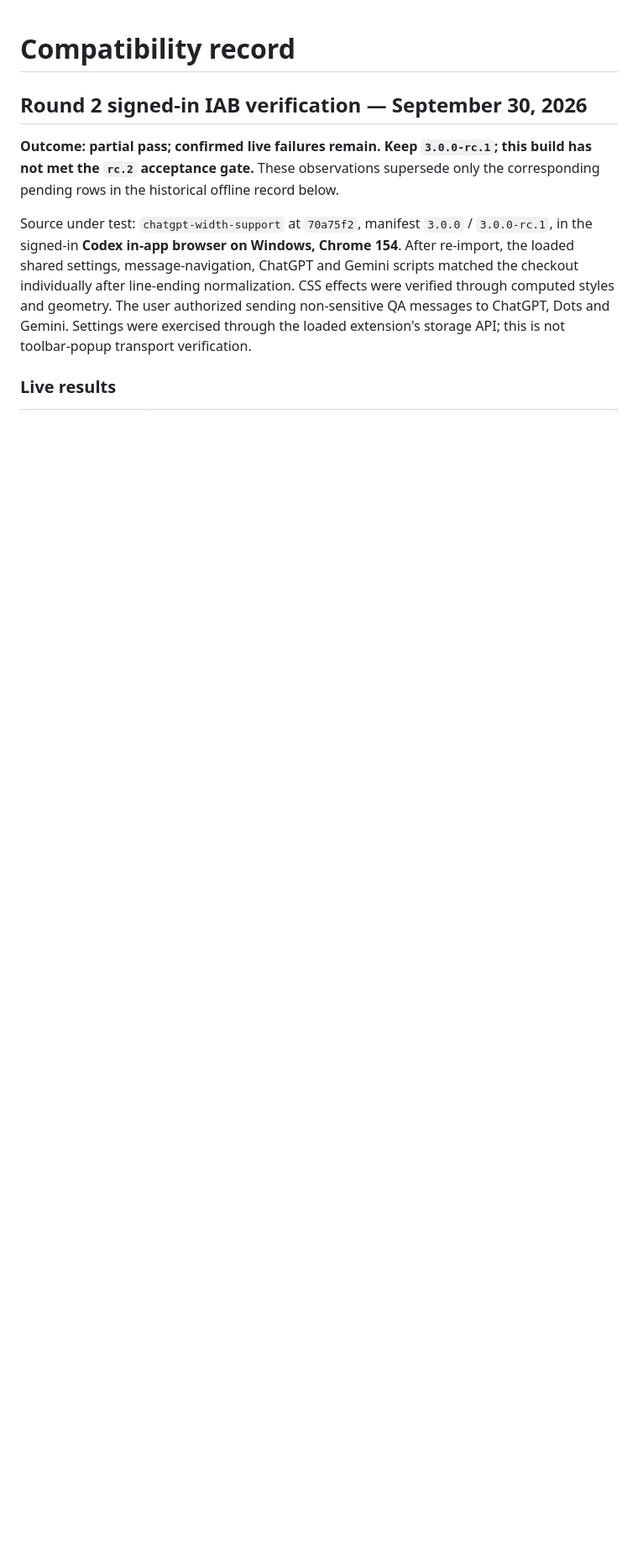
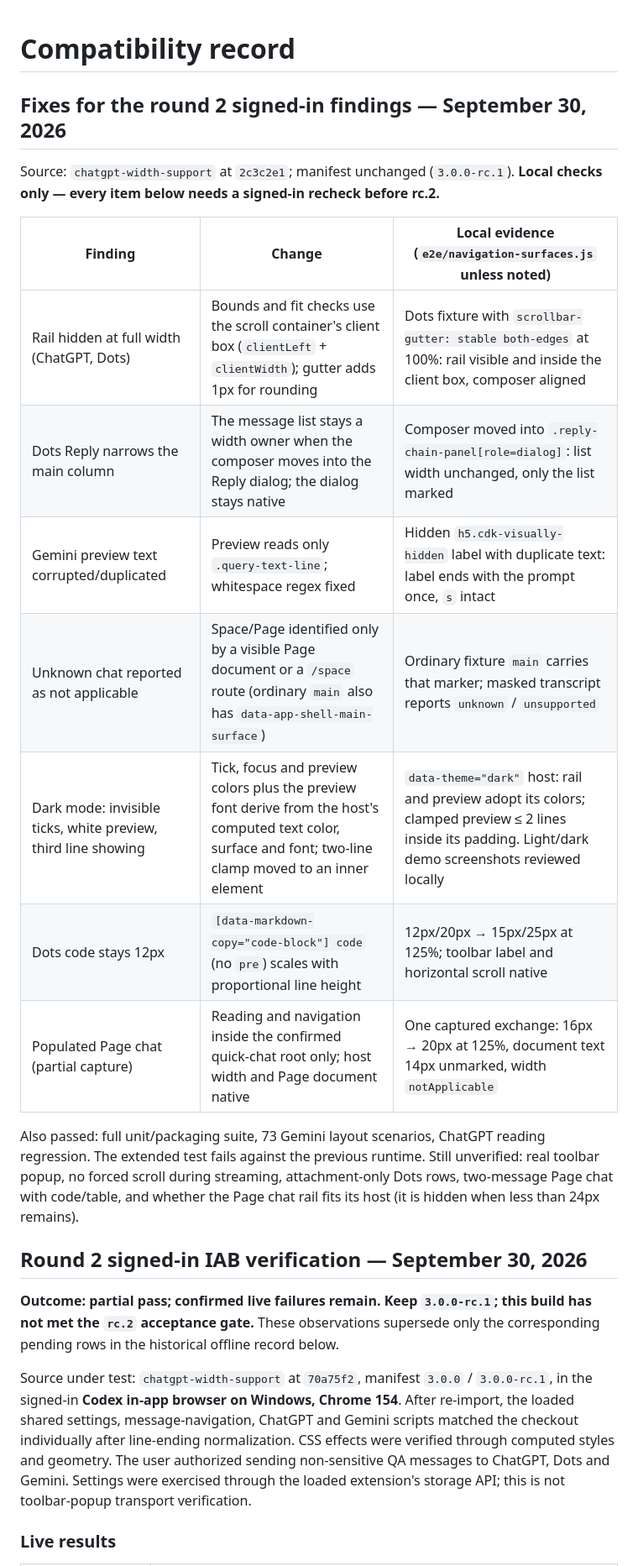
Before and after one commit to Planetes1mal/wider-gemini, a Markdown page: docs/compatibility.md, the part around the change. Shown at 84% size. Drawn GitHub-style; blank space fills up the shorter version.

Commit message:
docs: record fixes for round 2 signed-in findings pending recheck

```diff
--- a/docs/compatibility.md
+++ b/docs/compatibility.md
@@ -1,4 +1,20 @@
 # Compatibility record
+
+## Fixes for the round 2 signed-in findings — September 30, 2026
+
+Source: `chatgpt-width-support` at `2c3c2e1`; manifest unchanged (`3.0.0-rc.1`). **Local checks only — every item below needs a signed-in recheck before rc.2.**
+
+| Finding | Change | Local evidence (`e2e/navigation-surfaces.js` unless noted) |
+| --- | --- | --- |
+| Rail hidden at full width (ChatGPT, Dots) | Bounds and fit checks use the scroll container's client box (`clientLeft` + `clientWidth`); gutter adds 1px for rounding | Dots fixture with `scrollbar-gutter: stable both-edges` at 100%: rail visible and inside the client box, composer aligned |
+| Dots Reply narrows the main column | The message list stays a width owner when the composer moves into the Reply dialog; the dialog stays native | Composer moved into `.reply-chain-panel[role=dialog]`: list width unchanged, only the list marked |
+| Gemini preview text corrupted/duplicated | Preview reads only `.query-text-line`; whitespace regex fixed | Hidden `h5.cdk-visually-hidden` label with duplicate text: label ends with the prompt once, `s` intact |
+| Unknown chat reported as not applicable | Space/Page identified only by a visible Page document or a `/space` route (ordinary `main` also has `data-app-shell-main-surface`) | Ordinary fixture `main` carries that marker; masked transcript reports `unknown` / `unsupported` |
+| Dark mode: invisible ticks, white preview, third line showing | Tick, focus and preview colors plus the preview font derive from the host's computed text color, surface and font; two-line clamp moved to an inner element | `data-theme="dark"` host: rail and preview adopt its colors; clamped preview ≤ 2 lines inside its padding. Light/dark demo screenshots reviewed locally |
+| Dots code stays 12px | `[data-markdown-copy="code-block"] code` (no `pre`) scales with proportional line height | 12px/20px → 15px/25px at 125%; toolbar label and horizontal scroll native |
+| Populated Page chat (partial capture) | Reading and navigation inside the confirmed quick-chat root only; host width and Page document native | One captured exchange: 16px → 20px at 125%, document text 14px unmarked, width `notApplicable` |
+
+Also passed: full unit/packaging suite, 73 Gemini layout scenarios, ChatGPT reading regression. The extended test fails against the previous runtime. Still unverified: real toolbar popup, no forced scroll during streaming, attachment-only Dots rows, two-message Page chat with code/table, and whether the Page chat rail fits its host (it is hidden when less than 24px remains).
 
 ## Round 2 signed-in IAB verification — September 30, 2026
 
```
